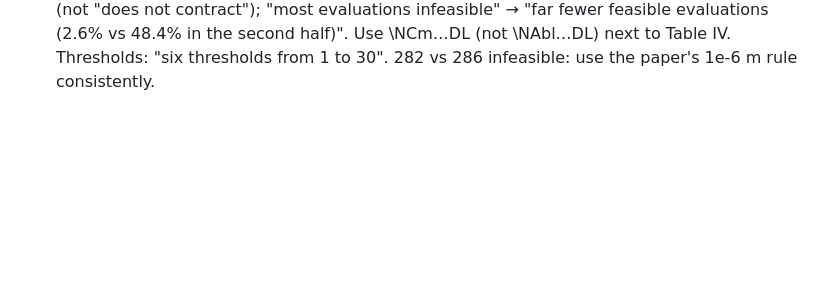
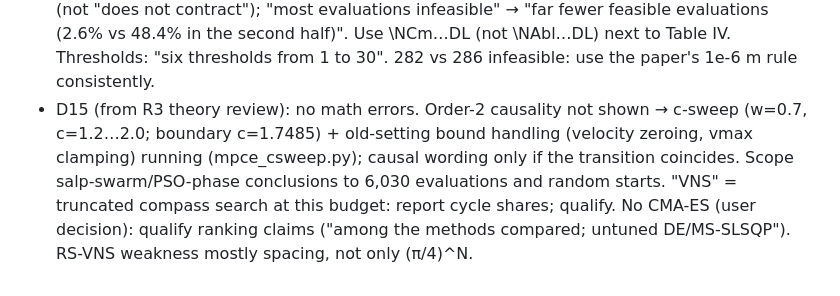
Before and after one commit to prince197/Figures_QASSA_WFLOP, a Markdown page: LXSSA_WFLOP_revision/optA/PHASE6.md, the part around the change. Rendered like a GitHub page; blank space fills up the shorter version.

Commit message:
Review round 2: metaheuristics/theory report; D15; c-sweep and diagnostic fixes launched
Co-Authored-By: Claude Opus 5.5 <noreply@anthropic.com>
Claude-Session: https://claude.ai/code/session_017YrHieLirYN7YLWXLfMhQz

```diff
--- a/LXSSA_WFLOP_revision/optA/PHASE6.md
+++ b/LXSSA_WFLOP_revision/optA/PHASE6.md
@@ -120,3 +120,4 @@ Phase B (lead): integrate drafts into optA/*.tex and the supplement, adversarial
 - Add Hodges–Lehmann estimates next to Wilcoxon p for key pairs; "LX-SSA as published is worse" (not "Laplace step
   harmful"); Holm family = "all case-mean tests"; feasibility reliability with McNemar p (one site, random starts).
 - D14 (from R5 audit): "SSA adds nothing beyond random sampling IN THE FARM" = one-sided: a gain larger than the margin is ruled out (90% CI upper limit of SSA's gain < m, i.e. CI of SSA-VNS − RSD-VNS lower bound > −m) — state it so; equivalence itself is inconclusive. "LX-SSA as published is worse" (never "Laplace step harmful"). Old PSO swarm: "contracts much less" (not "does not contract"); "most evaluations infeasible" → "far fewer feasible evaluations (2.6% vs 48.4% in the second half)". Use \NCm…DL (not \NAbl…DL) next to Table IV. Thresholds: "six thresholds from 1 to 30". 282 vs 286 infeasible: use the paper's 1e-6 m rule consistently.
+- D15 (from R3 theory review): no math errors. Order-2 causality not shown → c-sweep (w=0.7, c=1.2…2.0; boundary c=1.7485) + old-setting bound handling (velocity zeroing, vmax clamping) running (mpce_csweep.py); causal wording only if the transition coincides. Scope salp-swarm/PSO-phase conclusions to 6,030 evaluations and random starts. "VNS" = truncated compass search at this budget: report cycle shares; qualify. No CMA-ES (user decision): qualify ranking claims ("among the methods compared; untuned DE/MS-SLSQP"). RS-VNS weakness mostly spacing, not only (π/4)^N.
```
